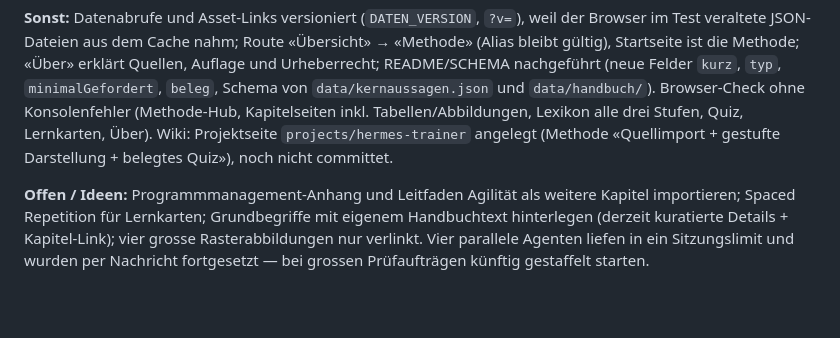
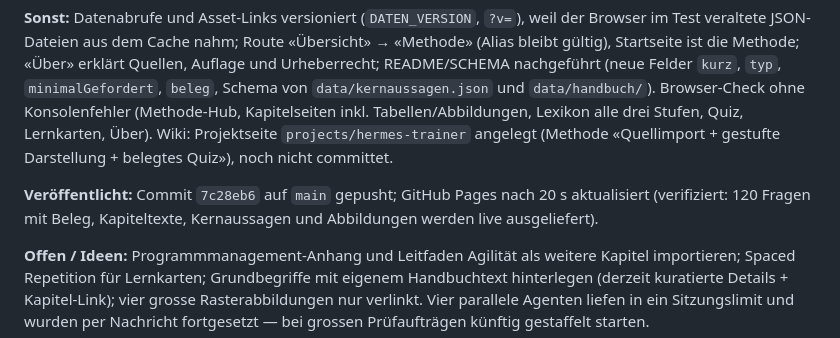
Before and after one commit to MarkusSteinbrecher/hermes-trainer, a Markdown page: session-log.md, the part around the change. GitHub-like rendering; blank space fills up the shorter version.

Commit message:
Session-Log: Veröffentlichung nachführen
Co-Authored-By: Claude Fable 5.1 <noreply@anthropic.com>
Claude-Session: https://claude.ai/code/session_01FANkKkwcKynnUn3kPzv9E5

```diff
--- a/session-log.md
+++ b/session-log.md
@@ -21,6 +21,8 @@ Neueste Einträge zuerst.
 
 **Sonst:** Datenabrufe und Asset-Links versioniert (`DATEN_VERSION`, `?v=`), weil der Browser im Test veraltete JSON-Dateien aus dem Cache nahm; Route «Übersicht» → «Methode» (Alias bleibt gültig), Startseite ist die Methode; «Über» erklärt Quellen, Auflage und Urheberrecht; README/SCHEMA nachgeführt (neue Felder `kurz`, `typ`, `minimalGefordert`, `beleg`, Schema von `data/kernaussagen.json` und `data/handbuch/`). Browser-Check ohne Konsolenfehler (Methode-Hub, Kapitelseiten inkl. Tabellen/Abbildungen, Lexikon alle drei Stufen, Quiz, Lernkarten, Über). Wiki: Projektseite `projects/hermes-trainer` angelegt (Methode «Quellimport + gestufte Darstellung + belegtes Quiz»), noch nicht committet.
 
+**Veröffentlicht:** Commit `7c28eb6` auf `main` gepusht; GitHub Pages nach 20 s aktualisiert (verifiziert: 120 Fragen mit Beleg, Kapiteltexte, Kernaussagen und Abbildungen werden live ausgeliefert).
+
 **Offen / Ideen:** Programmmanagement-Anhang und Leitfaden Agilität als weitere Kapitel importieren; Spaced Repetition für Lernkarten; Grundbegriffe mit eigenem Handbuchtext hinterlegen (derzeit kuratierte Details + Kapitel-Link); vier grosse Rasterabbildungen nur verlinkt. Vier parallele Agenten liefen in ein Sitzungslimit und wurden per Nachricht fortgesetzt — bei grossen Prüfaufträgen künftig gestaffelt starten.
 
 ## 2026-08-27 — Projektaufbau: Site komplett, QA bestanden
```
